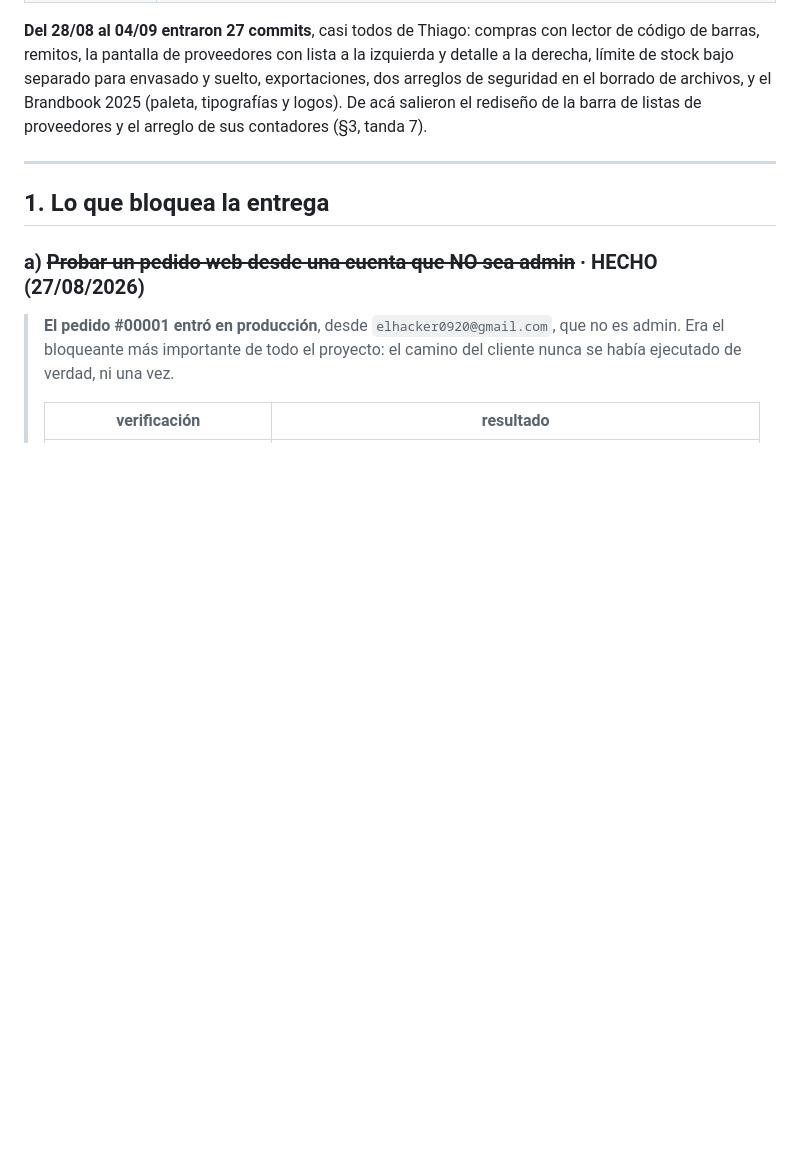
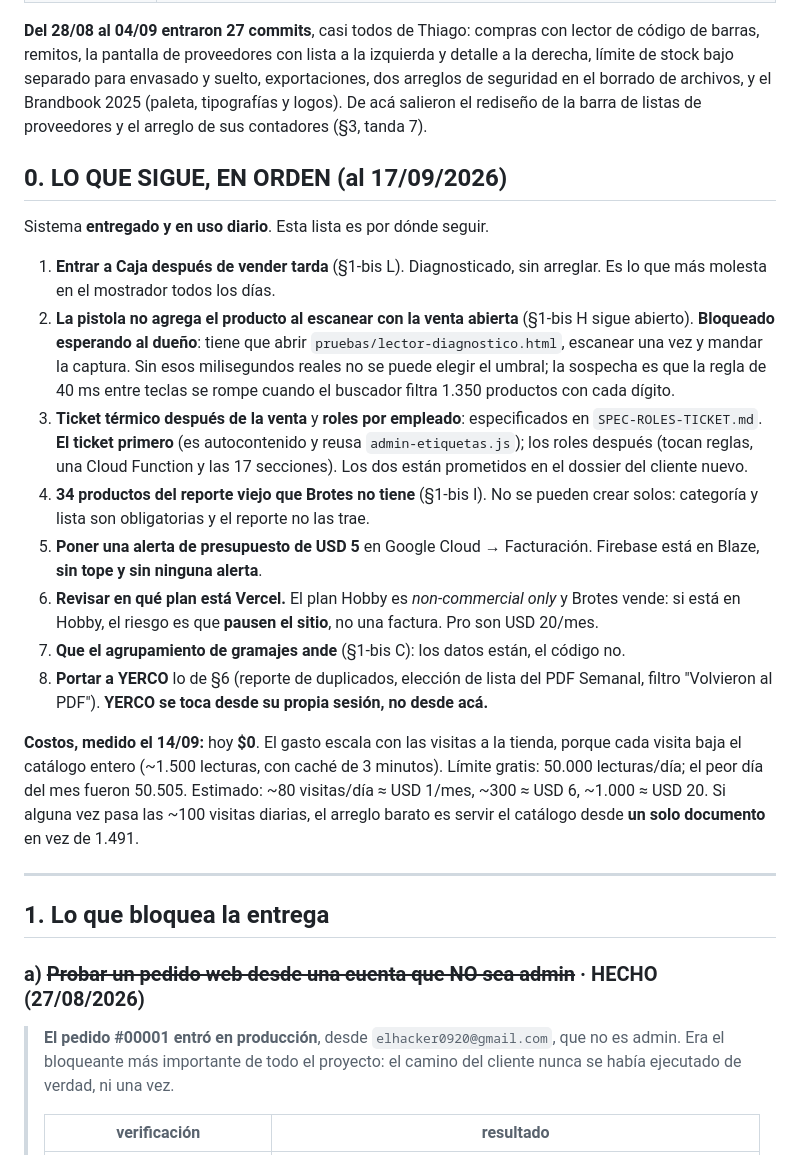
Before and after one commit to ObregonJeronimo/brotesdietetica, a Markdown page: PENDIENTE.md, the part around one of its changes. Drawn GitHub-style; blank space fills up the shorter version.

```diff
--- a/PENDIENTE.md
+++ b/PENDIENTE.md
@@ -21,6 +21,39 @@ la derecha, límite de stock bajo separado para envasado y suelto, exportaciones
 arreglos de seguridad en el borrado de archivos, y el Brandbook 2025 (paleta, tipografías y
 logos). De acá salieron el rediseño de la barra de listas de proveedores y el arreglo de
 sus contadores (§3, tanda 7).
+
+
+## 0. LO QUE SIGUE, EN ORDEN (al 17/09/2026)
+
+Sistema **entregado y en uso diario**. Esta lista es por dónde seguir.
+
+1. **Entrar a Caja después de vender tarda** (§1-bis L). Diagnosticado, sin arreglar. Es lo
+   que más molesta en el mostrador todos los días.
+2. **La pistola no agrega el producto al escanear con la venta abierta** (§1-bis H sigue
+   abierto). **Bloqueado esperando al dueño**: tiene que abrir
+   `pruebas/lector-diagnostico.html`, escanear una vez y mandar la captura. Sin esos
+   milisegundos reales no se puede elegir el umbral; la sospecha es que la regla de 40 ms
+   entre teclas se rompe cuando el buscador filtra 1.350 productos con cada dígito.
+3. **Ticket térmico después de la venta** y **roles por empleado**: especificados en
+   `SPEC-ROLES-TICKET.md`. **El ticket primero** (es autocontenido y reusa
+   `admin-etiquetas.js`); los roles después (tocan reglas, una Cloud Function y las 17
+   secciones). Los dos están prometidos en el dossier del cliente nuevo.
+4. **34 productos del reporte viejo que Brotes no tiene** (§1-bis I). No se pueden crear
+   solos: categoría y lista son obligatorias y el reporte no las trae.
+5. **Poner una alerta de presupuesto de USD 5** en Google Cloud → Facturación. Firebase
+   está en Blaze, **sin tope y sin ninguna alerta**.
+6. **Revisar en qué plan está Vercel.** El plan Hobby es *non-commercial only* y Brotes
+   vende: si está en Hobby, el riesgo es que **pausen el sitio**, no una factura. Pro son
+   USD 20/mes.
+7. **Que el agrupamiento de gramajes ande** (§1-bis C): los datos están, el código no.
+8. **Portar a YERCO** lo de §6 (reporte de duplicados, elección de lista del PDF Semanal,
+   filtro "Volvieron al PDF"). **YERCO se toca desde su propia sesión, no desde acá.**
+
+**Costos, medido el 14/09:** hoy **$0**. El gasto escala con las visitas a la tienda, porque
+cada visita baja el catálogo entero (~1.500 lecturas, con caché de 3 minutos). Límite gratis:
+50.000 lecturas/día; el peor día del mes fueron 50.505. Estimado: ~80 visitas/día ≈ USD 1/mes,
+~300 ≈ USD 6, ~1.000 ≈ USD 20. Si alguna vez pasa las ~100 visitas diarias, el arreglo barato
+es servir el catálogo desde **un solo documento** en vez de 1.491.
 
 ---
 
```
Also changed, not shown: other parts of PENDIENTE.md (+55 -1 lines).
